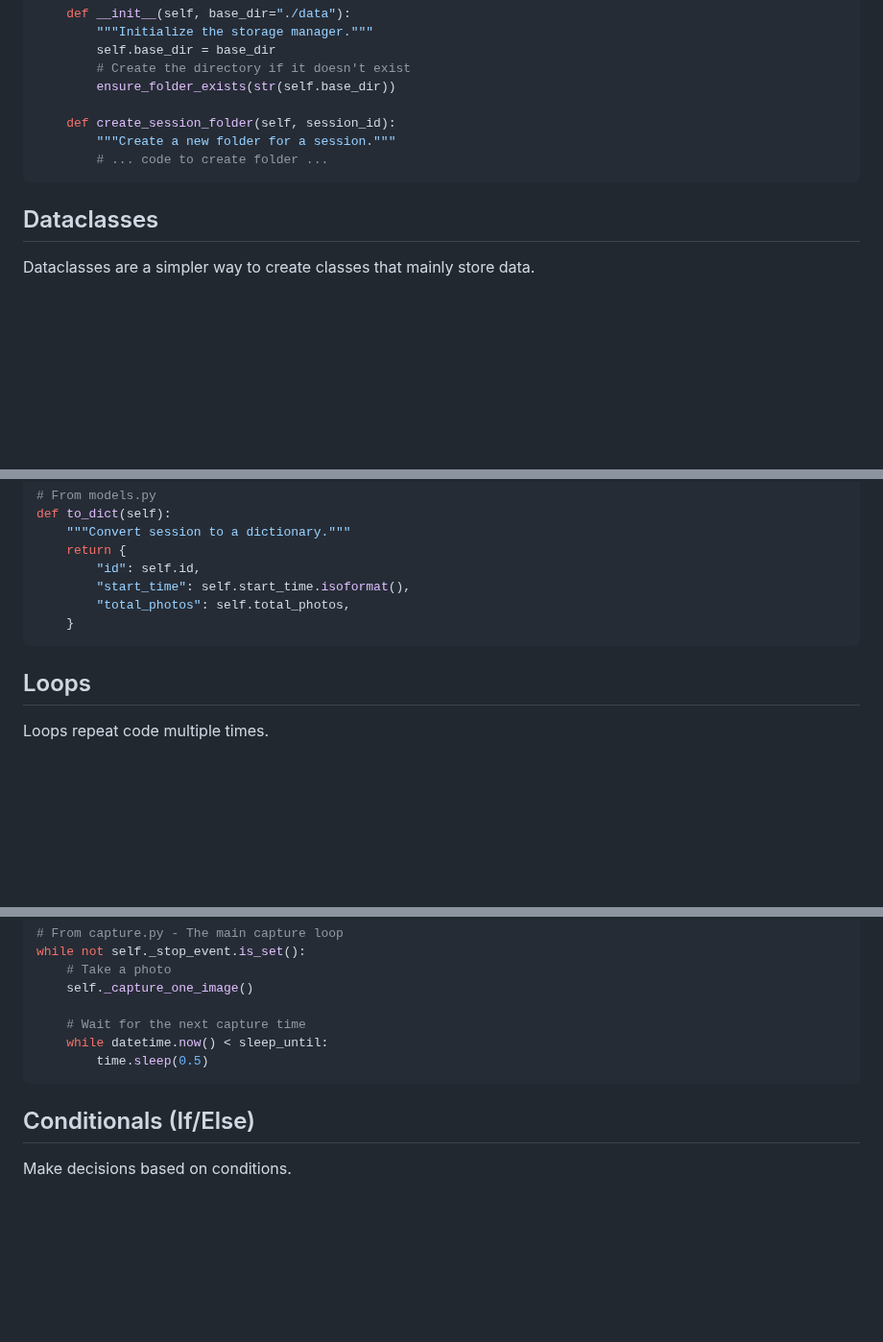
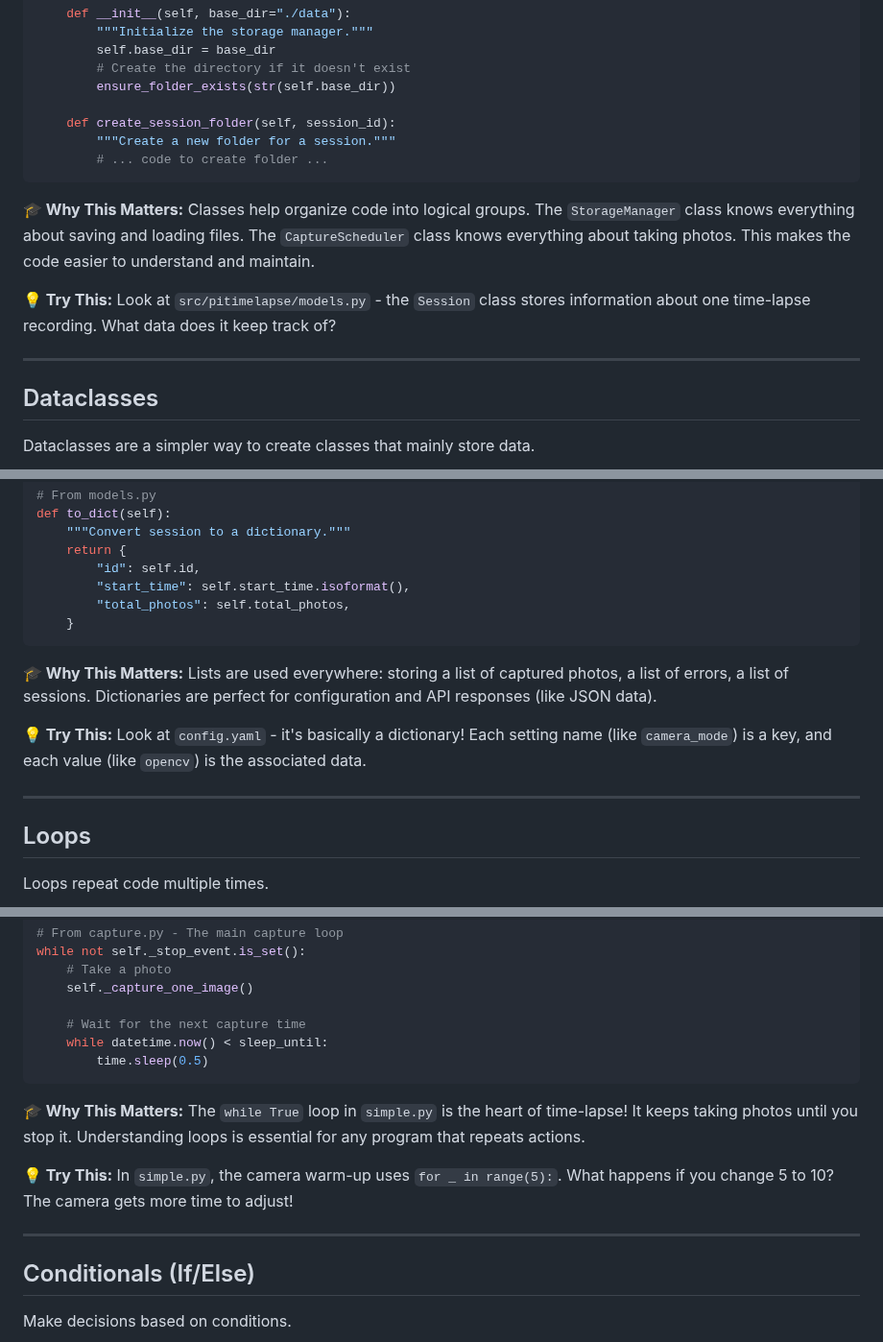
Before and after one commit to elbruno/Raspberry-Pi-TimeLapse-Studio, a Markdown page: docs/02_python_basics_used.md, 3 parts joined by grey strips. Shown at 96% size. GitHub-like rendering; blank space fills up the shorter version.

````diff
--- a/docs/02_python_basics_used.md
+++ b/docs/02_python_basics_used.md
@@ -97,6 +115,14 @@ class StorageManager:
         # ... code to create folder ...
 ```
 
+**🎓 Why This Matters:**
+Classes help organize code into logical groups. The `StorageManager` class knows everything about saving and loading files. The `CaptureScheduler` class knows everything about taking photos. This makes the code easier to understand and maintain.
+
+**💡 Try This:**
+Look at `src/pitimelapse/models.py` - the `Session` class stores information about one time-lapse recording. What data does it keep track of?
+
+---
+
 ## Dataclasses
 
 Dataclasses are a simpler way to create classes that mainly store data.
@@ -176,6 +207,14 @@ def to_dict(self):
     }
 ```
 
+**🎓 Why This Matters:**
+Lists are used everywhere: storing a list of captured photos, a list of errors, a list of sessions. Dictionaries are perfect for configuration and API responses (like JSON data).
+
+**💡 Try This:**
+Look at `config.yaml` - it's basically a dictionary! Each setting name (like `camera_mode`) is a key, and each value (like `opencv`) is the associated data.
+
+---
+
 ## Loops
 
 Loops repeat code multiple times.
@@ -213,6 +252,14 @@ while not self._stop_event.is_set():
         time.sleep(0.5)
 ```
 
+**🎓 Why This Matters:**
+The `while True` loop in `simple.py` is the heart of time-lapse! It keeps taking photos until you stop it. Understanding loops is essential for any program that repeats actions.
+
+**💡 Try This:**
+In `simple.py`, the camera warm-up uses `for _ in range(5):`. What happens if you change 5 to 10? The camera gets more time to adjust!
+
+---
+
 ## Conditionals (If/Else)
 
 Make decisions based on conditions.
````
Also changed, not shown: other parts of docs/02_python_basics_used.md (+87 -0 lines).
